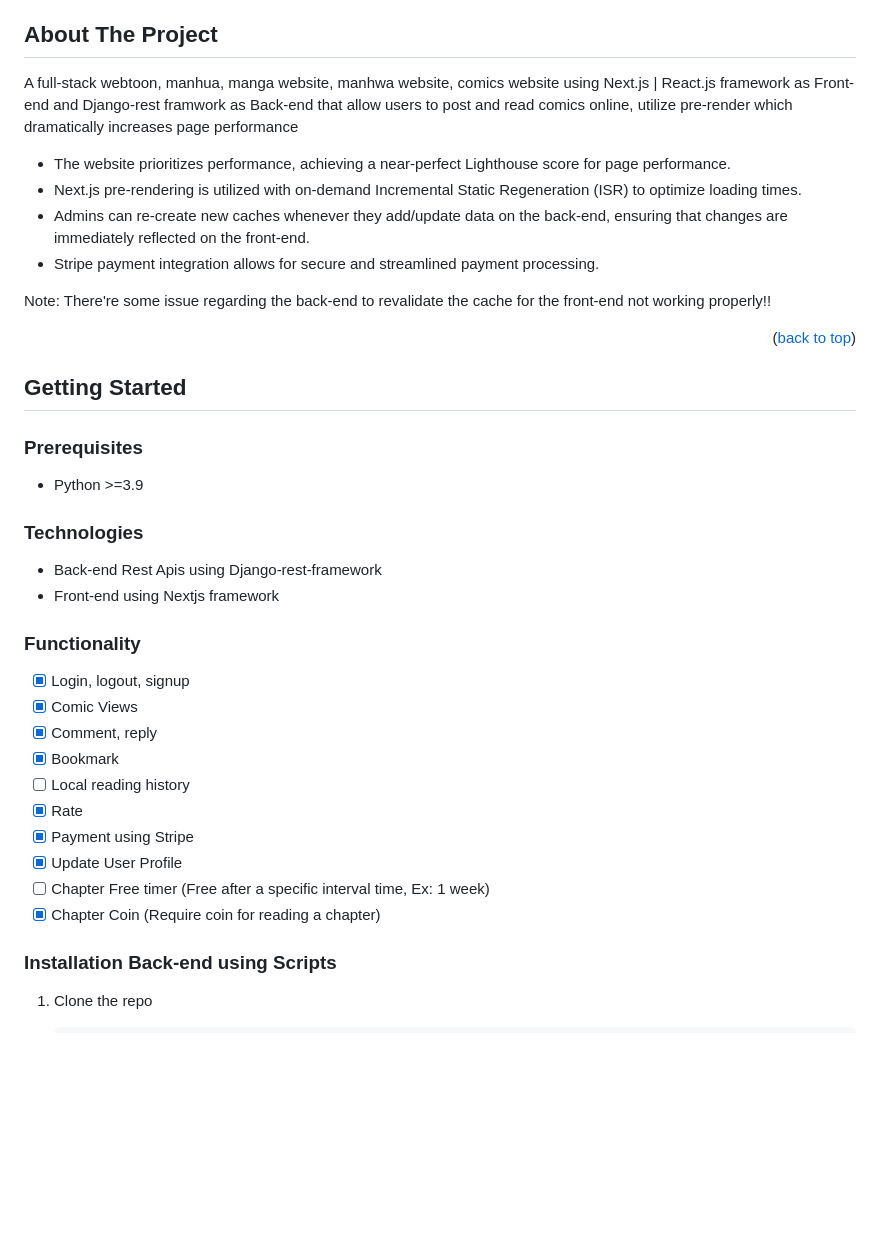
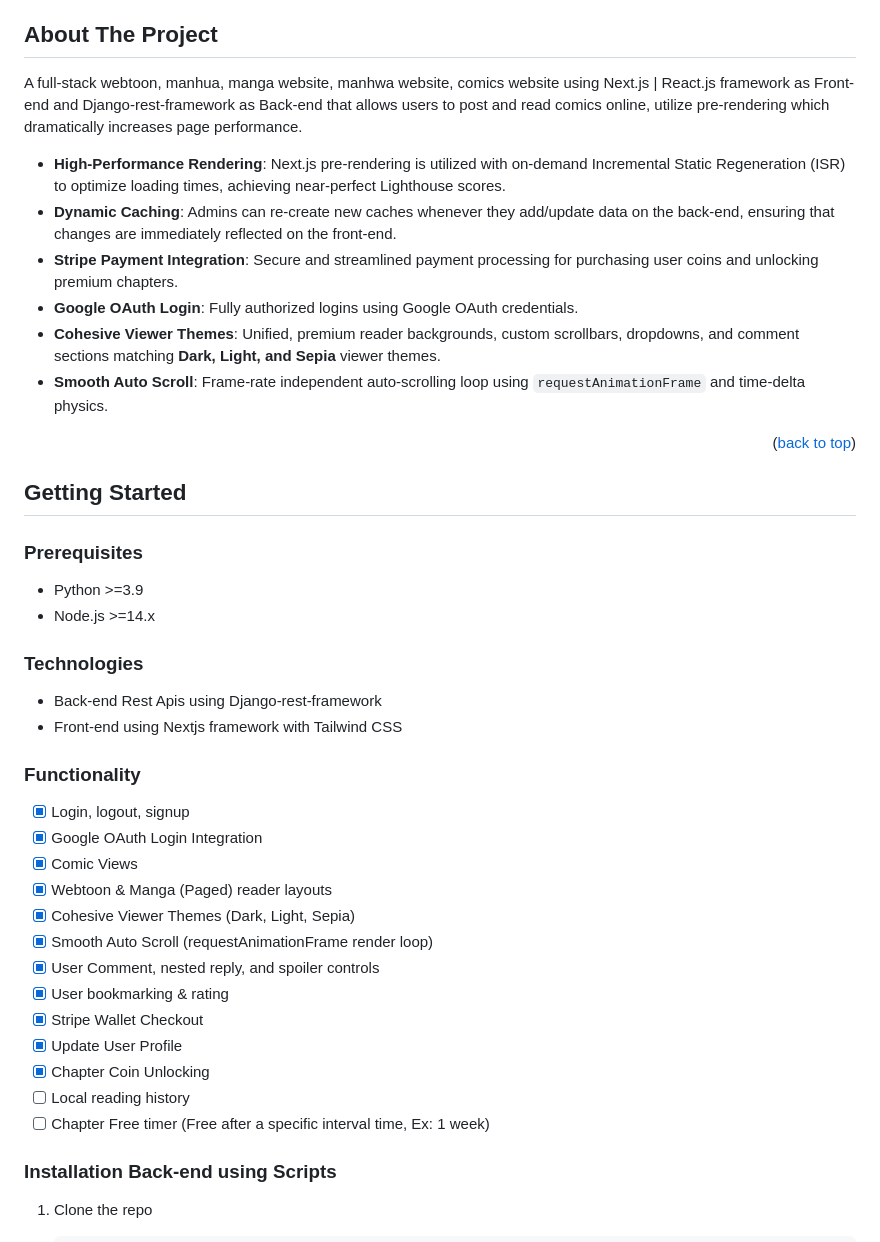
Before and after one commit to DarkGod04/ComiC_WorlD, a Markdown page: README.md, the part around the change. Rendered like a GitHub page; blank space fills up the shorter version.

Commit message:
docs: update README.md features and functionalities

```diff
--- a/README.md
+++ b/README.md
@@ -52,14 +52,14 @@ A premium, full-stack comic application featuring a high-performance Next.js fro
 
 ## About The Project
 
-A full-stack webtoon, manhua, manga website, manhwa website, comics website using Next.js | React.js framework as Front-end and Django-rest framwork as Back-end that allow users to post and read comics online, utilize pre-render which dramatically increases page performance
+A full-stack webtoon, manhua, manga website, manhwa website, comics website using Next.js | React.js framework as Front-end and Django-rest-framework as Back-end that allows users to post and read comics online, utilize pre-rendering which dramatically increases page performance.
 
-- The website prioritizes performance, achieving a near-perfect Lighthouse score for page performance.
-- Next.js pre-rendering is utilized with on-demand Incremental Static Regeneration (ISR) to optimize loading times.
-- Admins can re-create new caches whenever they add/update data on the back-end, ensuring that changes are immediately reflected on the front-end.
-- Stripe payment integration allows for secure and streamlined payment processing.
-
-Note: There're some issue regarding the back-end to revalidate the cache for the front-end not working properly!!
+- **High-Performance Rendering**: Next.js pre-rendering is utilized with on-demand Incremental Static Regeneration (ISR) to optimize loading times, achieving near-perfect Lighthouse scores.
+- **Dynamic Caching**: Admins can re-create new caches whenever they add/update data on the back-end, ensuring that changes are immediately reflected on the front-end.
+- **Stripe Payment Integration**: Secure and streamlined payment processing for purchasing user coins and unlocking premium chapters.
+- **Google OAuth Login**: Fully authorized logins using Google OAuth credentials.
+- **Cohesive Viewer Themes**: Unified, premium reader backgrounds, custom scrollbars, dropdowns, and comment sections matching **Dark, Light, and Sepia** viewer themes.
+- **Smooth Auto Scroll**: Frame-rate independent auto-scrolling loop using `requestAnimationFrame` and time-delta physics.
 
 <p align="right">(<a href="#top">back to top</a>)</p>
 
@@ -70,24 +70,28 @@ Note: There're some issue regarding the back-end to revalidate the cache for the
 ### Prerequisites
 
 - Python >=3.9
+- Node.js >=14.x
 
 ### Technologies
 
 - Back-end Rest Apis using Django-rest-framework
-- Front-end using Nextjs framework
+- Front-end using Nextjs framework with Tailwind CSS
 
 ### Functionality
 
-- [X] Login, logout, signup
+- [x] Login, logout, signup
+- [x] Google OAuth Login Integration
 - [x] Comic Views
-- [x] Comment, reply
-- [x] Bookmark
+- [x] Webtoon & Manga (Paged) reader layouts
+- [x] Cohesive Viewer Themes (Dark, Light, Sepia)
+- [x] Smooth Auto Scroll (requestAnimationFrame render loop)
+- [x] User Comment, nested reply, and spoiler controls
+- [x] User bookmarking & rating
+- [x] Stripe Wallet Checkout
+- [x] Update User Profile
+- [x] Chapter Coin Unlocking
 - [ ] Local reading history
-- [x] Rate
-- [X] Payment using Stripe
-- [X] Update User Profile
 - [ ] Chapter Free timer (Free after a specific interval time, Ex: 1 week)
-- [X] Chapter Coin (Require coin for reading a chapter)
 
 ### Installation Back-end using Scripts
 
```
